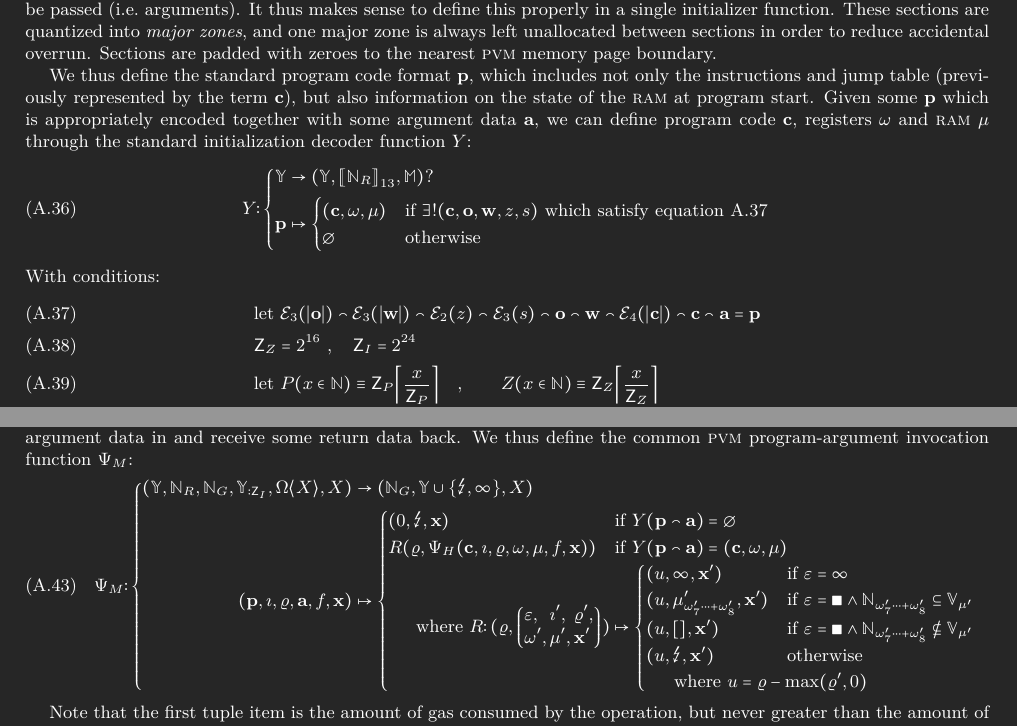
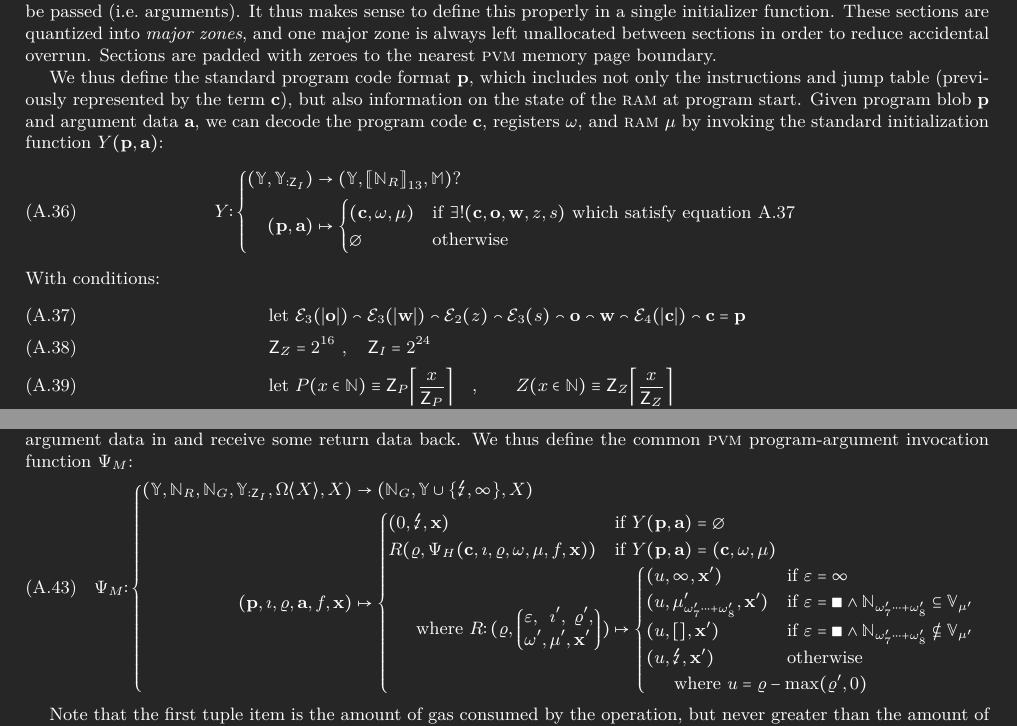
Before and after one commit to gavofyork/graypaper, a LaTeX paper (graypaper.tex, which reads text/pvm.tex): two parts of pages 43 and 44 of 71, joined at a grey line, cut so that both start at the same text. Compiled offline with XeLaTeX; a LaTeX package or settings file that is missing is left out.

Commit message:
refactor: clarify standard program initialization and decoding process in PVM documentation

```diff
--- a/text/pvm.tex
+++ b/text/pvm.tex
@@ -758,11 +758,11 @@ We use both values of instruction-counter for the definition of $\Psi_H$ since i
 \subsection{Standard Program Initialization}\label{sec:standardprograminit}
 The software programs which will run in each of the four instances where the \textsc{pvm} is utilized in the main document have a very typical setup pattern characteristic of an output of a compiler and linker. This means that \textsc{ram} has sections for program-specific read-only data, read-write (heap) data and the stack. An adjunct to this, very typical of our usage patterns is an extra read-only section via which invocation-specific data may be passed (\ie arguments). It thus makes sense to define this properly in a single initializer function. These sections are quantized into \emph{major zones}, and one major zone is always left unallocated between sections in order to reduce accidental overrun. Sections are padded with zeroes to the nearest \textsc{pvm} memory page boundary.
 
-We thus define the standard program code format $\mathbf{p}$, which includes not only the instructions and jump table (previously represented by the term $\mathbf{c}$), but also information on the state of the \textsc{ram} at program start. Given some $\mathbf{p}$ which is appropriately encoded together with some argument data $\mathbf{a}$, we can define program code $\mathbf{c}$, registers $\registers$ and \textsc{ram} $\mem$ through the standard initialization decoder function $Y$:
+We thus define the standard program code format $\mathbf{p}$, which includes not only the instructions and jump table (previously represented by the term $\mathbf{c}$), but also information on the state of the \textsc{ram} at program start. Given program blob $\mathbf{p}$ and argument data $\mathbf{a}$, we can decode the program code $\mathbf{c}$, registers $\registers$, and \textsc{ram} $\mem$ by invoking the standard initialization function $Y(\mathbf{p}, \mathbf{a})$:
 \begin{equation}
 Y\colon\left\{\begin{aligned}
-  \Y &\to (\Y, \regs, \ram)? \\
-  \mathbf{p} &\mapsto \begin{cases}
+  (\Y, \Y_{:\mathsf{Z}_I}) &\to (\Y, \regs, \ram)? \\
+  (\mathbf{p}, \mathbf{a}) &\mapsto \begin{cases}
     (\mathbf{c}, \registers, \mem) &\when \exists! (\mathbf{c}, \mathbf{o}, \mathbf{w}, z, s) \text{ which satisfy equation \ref{eq:conditions}}\\
     \none &\otherwise
   \end{cases}
@@ -770,7 +770,7 @@ Y\colon\left\{\begin{aligned}
 \end{equation}
 With conditions:
 \begin{align}\label{eq:conditions}
-  &\using \mathcal{E}_3(|\mathbf{o}|) \concat \mathcal{E}_3(|\mathbf{w}|) \concat \mathcal{E}_2(z) \concat \mathcal{E}_3(s) \concat \mathbf{o} \concat \mathbf{w} \concat \mathcal{E}_4(|\mathbf{c}|) \concat \mathbf{c} \concat \mathbf{a} = \mathbf{p}\\
+  &\using \mathcal{E}_3(|\mathbf{o}|) \concat \mathcal{E}_3(|\mathbf{w}|) \concat \mathcal{E}_2(z) \concat \mathcal{E}_3(s) \concat \mathbf{o} \concat \mathbf{w} \concat \mathcal{E}_4(|\mathbf{c}|) \concat \mathbf{c} = \mathbf{p}\\
   &\mathsf{Z}_Z = 2^{16}\ ,\quad\mathsf{Z}_I = 2^{24}\\
   &\using \rnp{x \in \N} \equiv \mathsf{Z}_P\left\lceil \frac{x}{\mathsf{Z}_P} \right\rceil\quad,\qquad\rnq{x \in \N} \equiv \mathsf{Z}_Z\left\lceil \frac{x}{\mathsf{Z}_Z} \right\rceil\\
   &5\mathsf{Z}_Z + \rnq{|\mathbf{o}|} + \rnq{|\mathbf{w}| + z\mathsf{Z}_P} + \rnq{s} + \mathsf{Z}_I \leq 2^{32}
@@ -828,8 +828,8 @@ The four instances where the \textsc{pvm} is utilized each expect to be able to
       \Y, \N_R, \N_G, \Y_{:\mathsf{Z}_I}, \Omega\langle X \rangle, X
     \right) &\to (\N_G, \Y \cup \{\panic, \oog\}, X)\\
     (\mathbf{p}, \imath, \gascounter, \mathbf{a}, f, \mathbf{x}) &\mapsto \begin{cases}
-      (0, \panic, \mathbf{x}) &\when Y(\mathbf{p} \concat \mathbf{a}) = \none\\
-      R(\gascounter, \Psi_H(\mathbf{c}, \imath, \gascounter, \registers, \mem, f, \mathbf{x})) &\when Y(\mathbf{p} \concat \mathbf{a}) = (\mathbf{c}, \registers, \mem)\\
+      (0, \panic, \mathbf{x}) &\when Y(\mathbf{p}, \mathbf{a}) = \none\\
+      R(\gascounter, \Psi_H(\mathbf{c}, \imath, \gascounter, \registers, \mem, f, \mathbf{x})) &\when Y(\mathbf{p}, \mathbf{a}) = (\mathbf{c}, \registers, \mem)\\
       \multicolumn{2}{l}{
         \quad \where R \colon (\gascounter, \tup{\begin{alignedat}{5}
           &\varepsilon,\, &&\imath',\, &&\gascounter',\\
```
